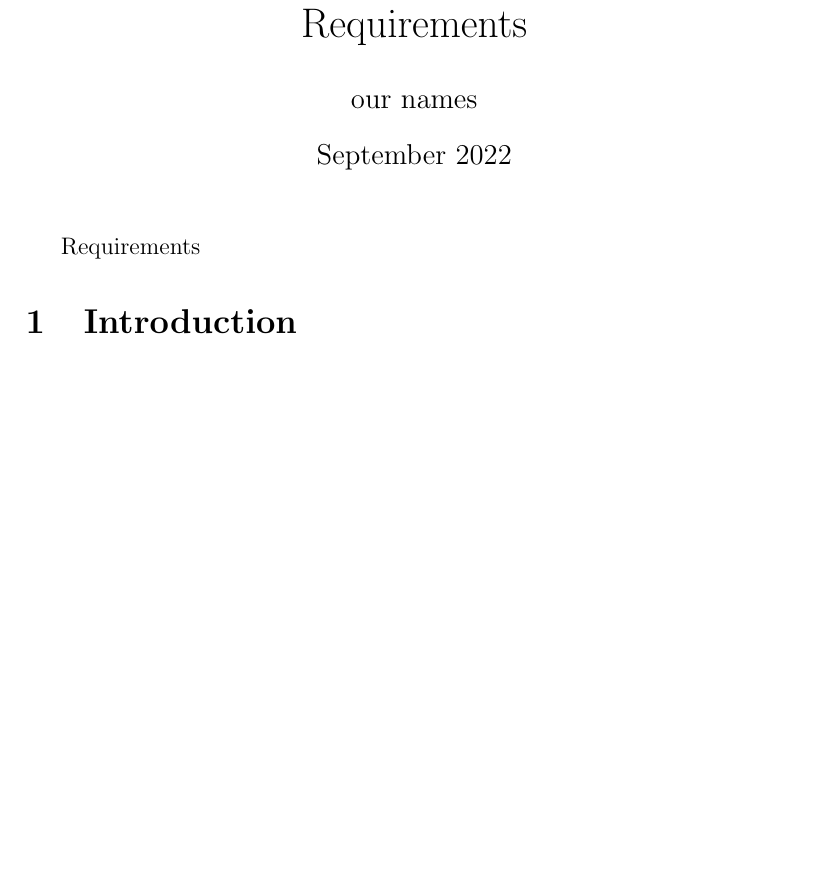
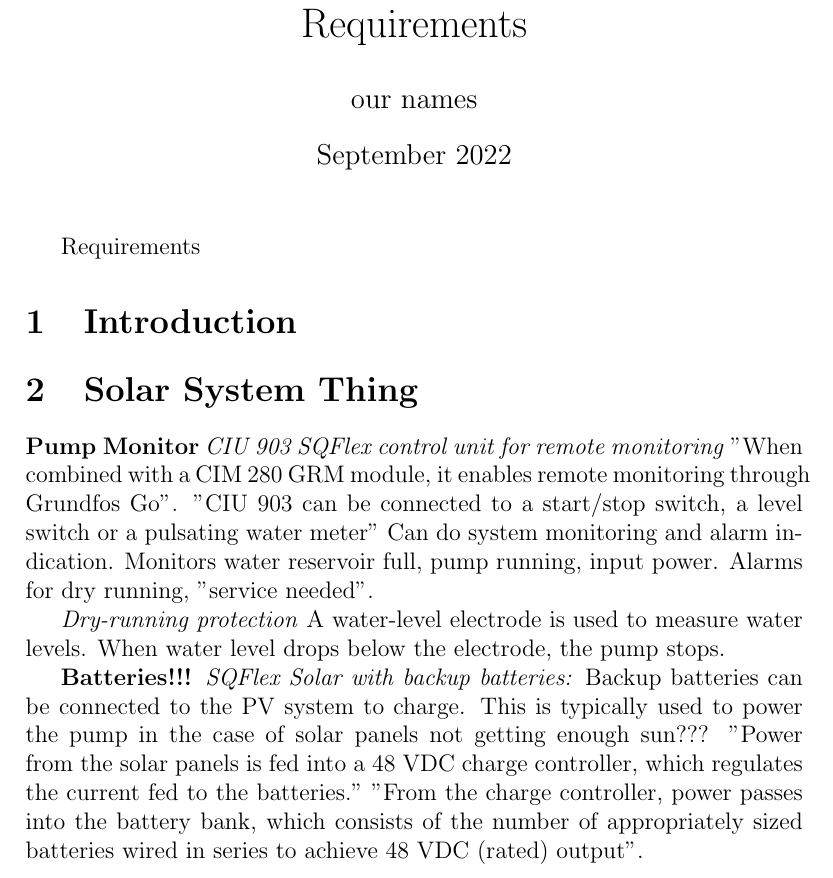
Before and after one commit to tamsendean/TeamLiftCSWaterProject, a LaTeX document (reqs.tex): part of page 1 of 3, cut so that both start at the same text, the shorter picture padded with empty space. Compiled offline with pdfLaTeX.

Commit message:
more notes

```diff
--- a/reqs.tex
+++ b/reqs.tex
@@ -18,6 +18,41 @@
 \title{Requirements}
 
 \section{Introduction}
+
+\section{Solar System Thing}
+%
+\textbf{Pump Monitor}
+%
+\textit{CIU 903 SQFlex control unit for remote monitoring}
+%
+"When combined with a CIM 280 GRM module, it enables remote monitoring through Grundfos Go".
+%
+"CIU 903 can be connected to a start/stop switch, a level switch or a pulsating water meter"
+%
+Can do system monitoring and alarm indication.
+%
+Monitors water reservoir full, pump running, input power.
+%
+Alarms for dry running, "service needed".
+
+\textit{Dry-running protection}
+%
+A water-level electrode is used to measure water levels.
+%
+When water level drops below the electrode, the pump stops.
+
+\textbf{Batteries!!!}
+%
+\textit{SQFlex Solar with backup batteries:} Backup batteries can be connected to the PV system
+to charge.
+%
+This is typically used to power the pump in the case of solar panels not getting enough sun???
+%
+"Power from the solar panels is fed into a 48 VDC charge controller, which regulates the current fed to the batteries."
+%
+"From the charge controller, power passes into the battery bank, which consists of the number of
+appropriately sized batteries wired in series to achieve 48 VDC (rated) output".
+
 
 \section{Related Work}
 \subsection{Water Monitoring}
```
